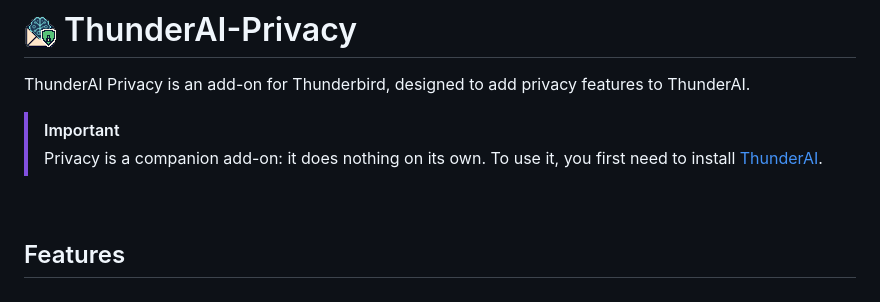
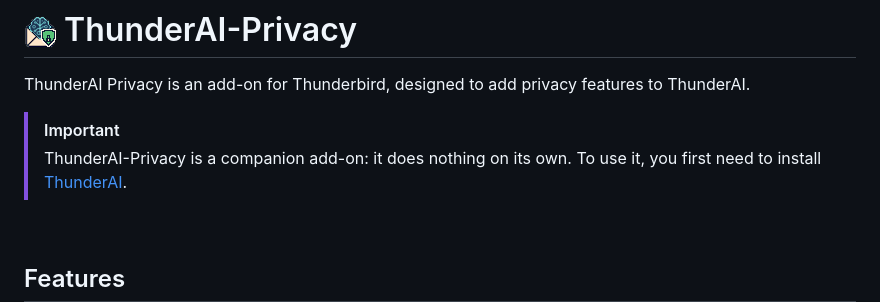
Before and after one commit to micz/ThunderAI-Privacy, a Markdown page: README.md, the part around the change. GitHub-like rendering.

Commit message:
Update important note about ThunderAI-Privacy

```diff
--- a/README.md
+++ b/README.md
@@ -2,7 +2,7 @@
 ThunderAI Privacy is an add-on for Thunderbird, designed to add privacy features to ThunderAI.
 
 > [!IMPORTANT]
-> Privacy is a companion add-on: it does nothing on its own.
+> ThunderAI-Privacy is a companion add-on: it does nothing on its own.
 > To use it, you first need to install [ThunderAI](https://github.com/micz/ThunderAI).
 
 <br>
```
